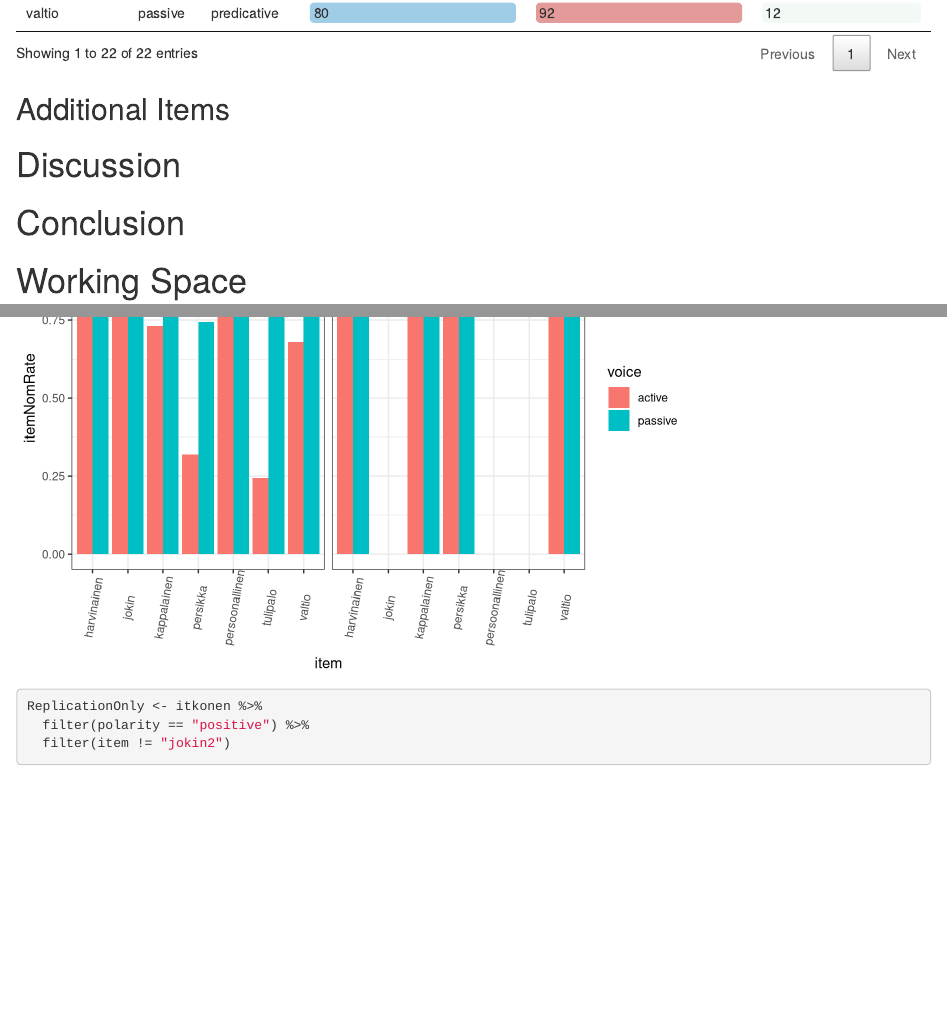
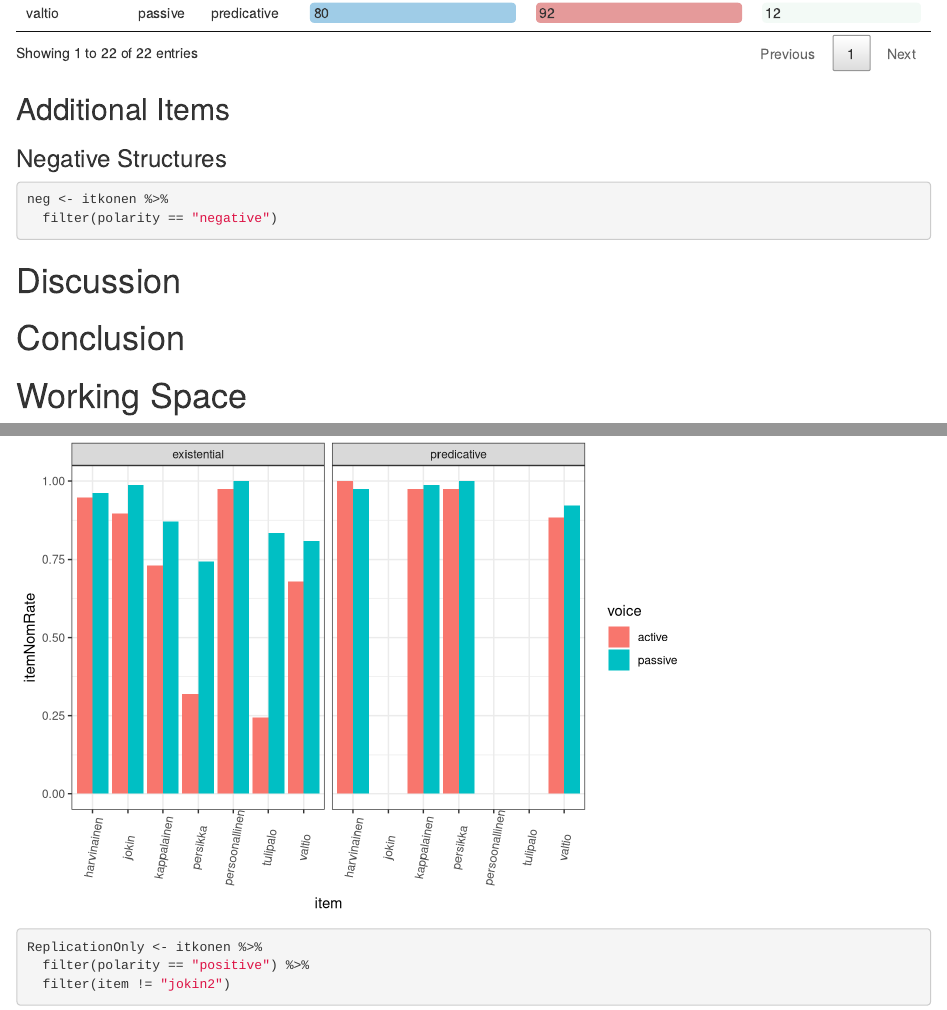
Before and after one commit to BranPap/itkonen-replication, an R Markdown document (analysis/analysis.Rmd): the page in a window 1100 px wide, from 5740 px down, and a second part further down, joined at a grey line. Rendered offline with R 4.5, knitr and Pandoc, with nearby package versions; drawn as R Markdown's standard HTML page in place of the format the file asks for.

Commit message:
added neg separation test

````diff
--- a/analysis/analysis.Rmd
+++ b/analysis/analysis.Rmd
@@ -306,6 +306,14 @@ compItems %>%
 ```
 ## Additional Items
 
+### Negative Structures
+
+```{r}
+neg <- itkonen %>%
+  filter(polarity == "negative")
+```
+
+
 # Discussion
 
 # Conclusion
````
Also changed, not shown: analysis/analysis.html.
